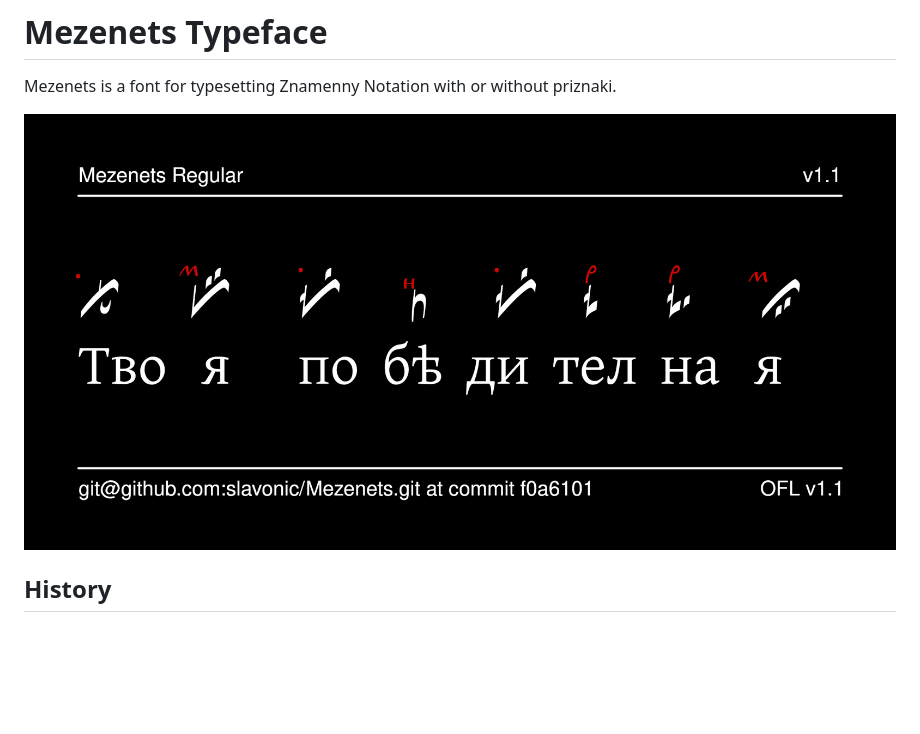
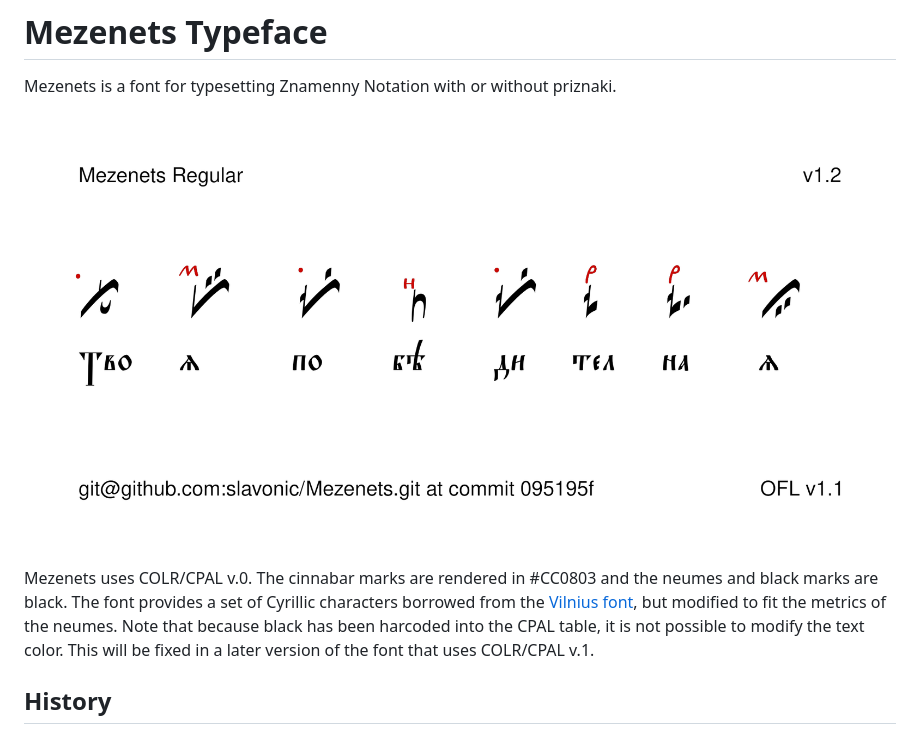
Before and after one commit to slavonic/Mezenets, a Markdown page: README.md, the part around the change. Rendered like a GitHub page; pictures changed too: documentation/image2.png; blank space fills up the shorter version.

```diff
--- a/README.md
+++ b/README.md
@@ -3,6 +3,12 @@
 Mezenets is a font for typesetting Znamenny Notation with or without priznaki.
 
 ![Sample Image](documentation/image2.png)
+
+Mezenets uses COLR/CPAL v.0. The cinnabar marks are rendered in #CC0803 and the
+neumes and black marks are black. The font provides a set of Cyrillic characters
+borrowed from the [Vilnius font](https://github.com/slavonic/Vilnius), but modified to fit the metrics of the neumes.
+Note that because black has been harcoded into the CPAL table, it is not possible
+to modify the text color. This will be fixed in a later version of the font that uses COLR/CPAL v.1.
 
 ## History
 
```
Also changed, not shown: 6 other files.
